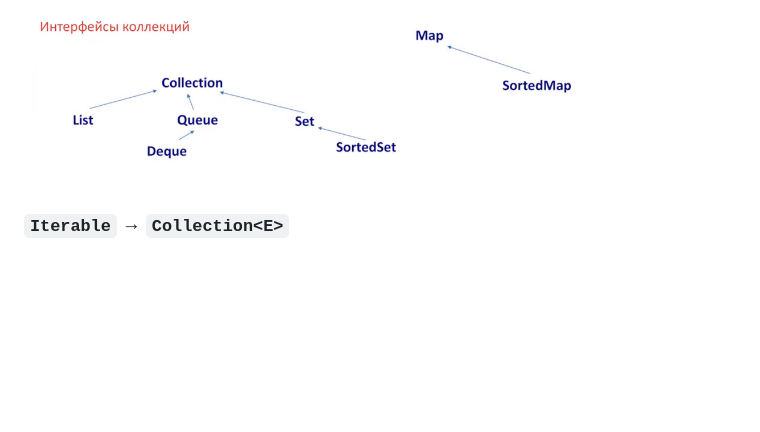
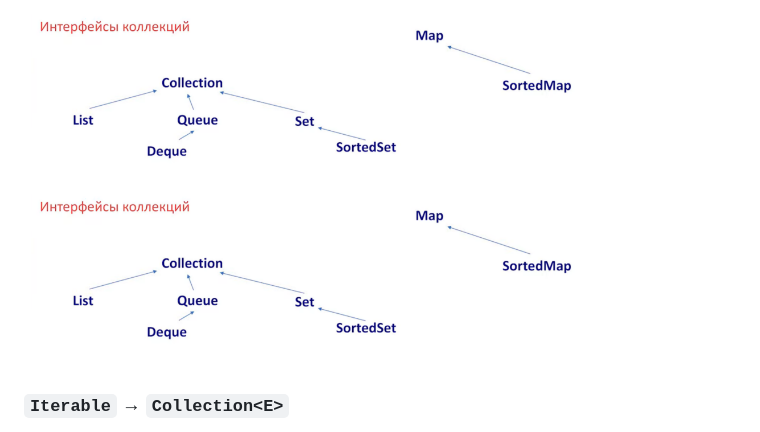
Before and after one commit to andreibodakin/mipt-advanced-java-platform-course, a Markdown page: lectures/lecture-03.md, the part around the change. GitHub-like rendering; blank space fills up the shorter version.

```diff
--- a/lectures/lecture-03.md
+++ b/lectures/lecture-03.md
@@ -16,6 +16,8 @@ Collection.java
 public interface Collection<E> extends Iterable<E>
 
 <img src="https://github.com/andreibodakin/mipt-advanced-java-platform-course/blob/main/images/collection-interfaces.png?raw=true" alt="Схема интерфейсов коллекций" width="80%" />
+
+<img src="../images/collection-interfaces.png" alt="Схема интерфейсов коллекций" width="80%" />
 
 ### `Iterable` → `Collection<E>`
 
```
